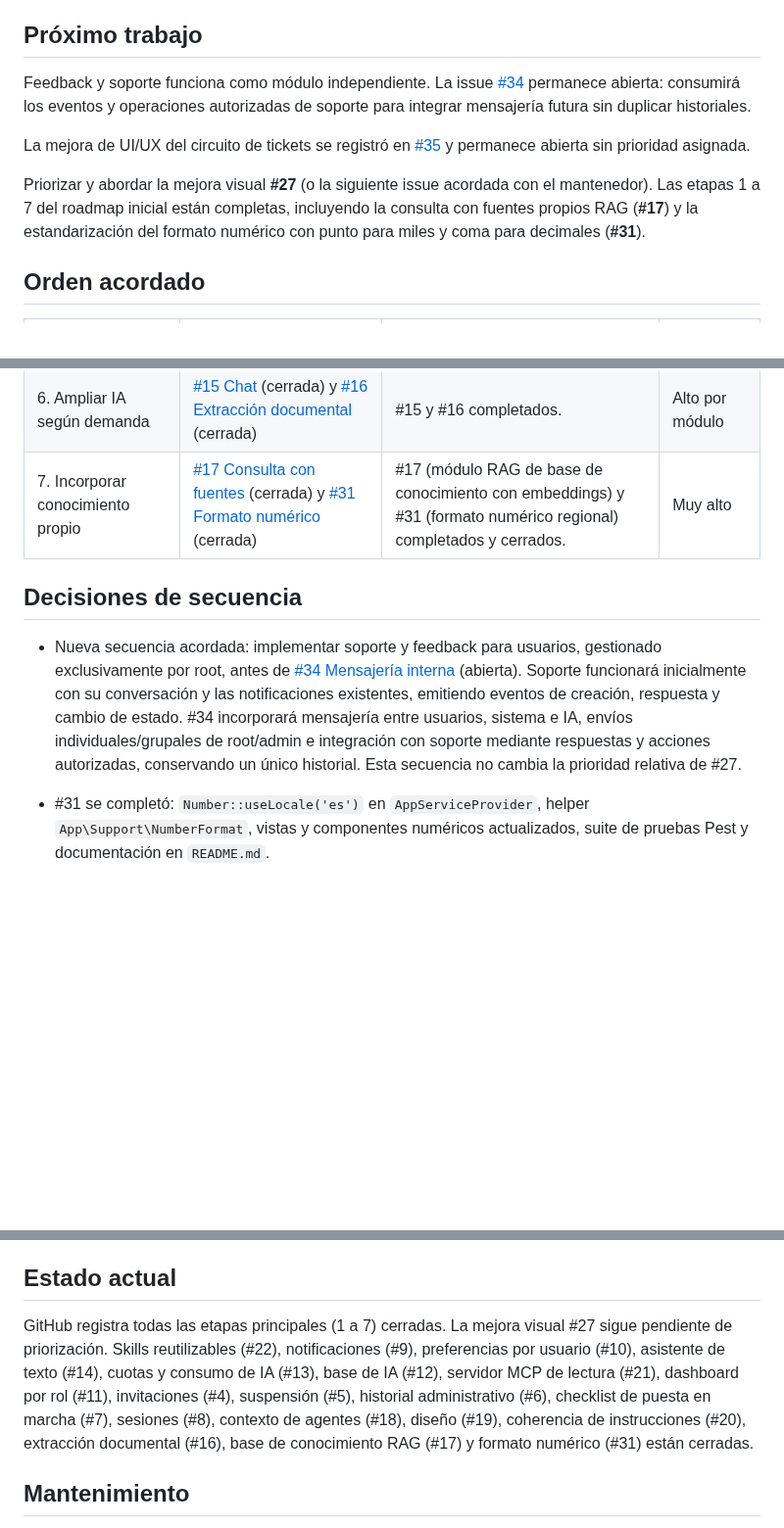
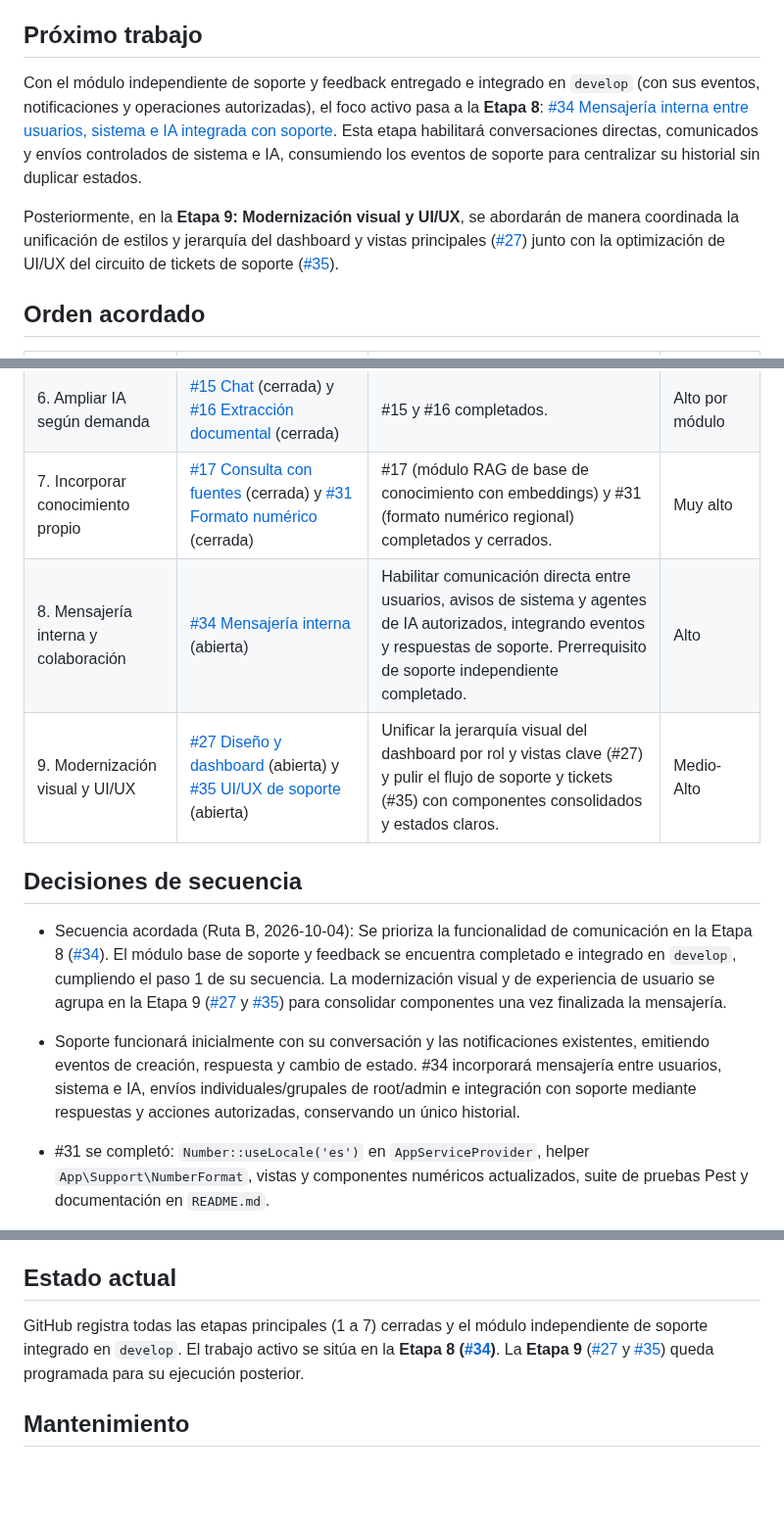
Before and after one commit to luinuxscl/lnx, a Markdown page: ROADMAP.md, 3 parts joined by grey strips. Shown at 98% size. Drawn GitHub-style; blank space fills up the shorter version.

Commit message:
docs: update roadmap for Stage 8 (messaging) and Stage 9 (visual UI/UX)

```diff
--- a/ROADMAP.md
+++ b/ROADMAP.md
@@ -6,11 +6,9 @@ Este documento conserva el orden global de trabajo. GitHub es la fuente del esta
 
 ## Próximo trabajo
 
-Feedback y soporte funciona como módulo independiente. La issue [#34](https://github.com/luinuxscl/lnx/issues/34) permanece abierta: consumirá los eventos y operaciones autorizadas de soporte para integrar mensajería futura sin duplicar historiales.
+Con el módulo independiente de soporte y feedback entregado e integrado en `develop` (con sus eventos, notificaciones y operaciones autorizadas), el foco activo pasa a la **Etapa 8**: [#34 Mensajería interna entre usuarios, sistema e IA integrada con soporte](https://github.com/luinuxscl/lnx/issues/34). Esta etapa habilitará conversaciones directas, comunicados y envíos controlados de sistema e IA, consumiendo los eventos de soporte para centralizar su historial sin duplicar estados.
 
-La mejora de UI/UX del circuito de tickets se registró en [#35](https://github.com/luinuxscl/lnx/issues/35) y permanece abierta sin prioridad asignada.
-
-Priorizar y abordar la mejora visual **#27** (o la siguiente issue acordada con el mantenedor). Las etapas 1 a 7 del roadmap inicial están completas, incluyendo la consulta con fuentes propios RAG (**#17**) y la estandarización del formato numérico con punto para miles y coma para decimales (**#31**).
+Posteriormente, en la **Etapa 9: Modernización visual y UI/UX**, se abordarán de manera coordinada la unificación de estilos y jerarquía del dashboard y vistas principales ([#27](https://github.com/luinuxscl/lnx/issues/27)) junto con la optimización de UI/UX del circuito de tickets de soporte ([#35](https://github.com/luinuxscl/lnx/issues/35)).
 
 ## Orden acordado
 
@@ -23,10 +21,13 @@ Priorizar y abordar la mejora visual **#27** (o la siguiente issue acordada con
 | 5. Llevar mejoras a proyectos derivados | [#23 Versionado y actualización](https://github.com/luinuxscl/lnx/issues/23) (cerrada) | Manifiesto versionado, herramienta de actualización determinista con previsualización, preservación de personalizaciones locales, reversión y pruebas. | Alto |
 | 6. Ampliar IA según demanda | [#15 Chat](https://github.com/luinuxscl/lnx/issues/15) (cerrada) y [#16 Extracción documental](https://github.com/luinuxscl/lnx/issues/16) (cerrada) | #15 y #16 completados. | Alto por módulo |
 | 7. Incorporar conocimiento propio | [#17 Consulta con fuentes](https://github.com/luinuxscl/lnx/issues/17) (cerrada) y [#31 Formato numérico](https://github.com/luinuxscl/lnx/issues/31) (cerrada) | #17 (módulo RAG de base de conocimiento con embeddings) y #31 (formato numérico regional) completados y cerrados. | Muy alto |
+| 8. Mensajería interna y colaboración | [#34 Mensajería interna](https://github.com/luinuxscl/lnx/issues/34) (abierta) | Habilitar comunicación directa entre usuarios, avisos de sistema y agentes de IA autorizados, integrando eventos y respuestas de soporte. Prerrequisito de soporte independiente completado. | Alto |
+| 9. Modernización visual y UI/UX | [#27 Diseño y dashboard](https://github.com/luinuxscl/lnx/issues/27) (abierta) y [#35 UI/UX de soporte](https://github.com/luinuxscl/lnx/issues/35) (abierta) | Unificar la jerarquía visual del dashboard por rol y vistas clave (#27) y pulir el flujo de soporte y tickets (#35) con componentes consolidados y estados claros. | Medio-Alto |
 
 ## Decisiones de secuencia
 
-- Nueva secuencia acordada: implementar soporte y feedback para usuarios, gestionado exclusivamente por root, antes de [#34 Mensajería interna](https://github.com/luinuxscl/lnx/issues/34) (abierta). Soporte funcionará inicialmente con su conversación y las notificaciones existentes, emitiendo eventos de creación, respuesta y cambio de estado. #34 incorporará mensajería entre usuarios, sistema e IA, envíos individuales/grupales de root/admin e integración con soporte mediante respuestas y acciones autorizadas, conservando un único historial. Esta secuencia no cambia la prioridad relativa de #27.
+- Secuencia acordada (Ruta B, 2026-10-04): Se prioriza la funcionalidad de comunicación en la Etapa 8 ([#34](https://github.com/luinuxscl/lnx/issues/34)). El módulo base de soporte y feedback se encuentra completado e integrado en `develop`, cumpliendo el paso 1 de su secuencia. La modernización visual y de experiencia de usuario se agrupa en la Etapa 9 ([#27](https://github.com/luinuxscl/lnx/issues/27) y [#35](https://github.com/luinuxscl/lnx/issues/35)) para consolidar componentes una vez finalizada la mensajería.
+- Soporte funcionará inicialmente con su conversación y las notificaciones existentes, emitiendo eventos de creación, respuesta y cambio de estado. #34 incorporará mensajería entre usuarios, sistema e IA, envíos individuales/grupales de root/admin e integración con soporte mediante respuestas y acciones autorizadas, conservando un único historial.
 
 - #31 se completó: `Number::useLocale('es')` en `AppServiceProvider`, helper `App\Support\NumberFormat`, vistas y componentes numéricos actualizados, suite de pruebas Pest y documentación en `README.md`.
 - #17 se completó: ingesta y chunking de documentos de conocimiento, almacenamiento vectorial integrado con OpenRouter embeddings, herramienta RAG `KnowledgeSearchTool`, filtrado por policies, respuestas con citas verificables, interfaz bilingüe `/knowledge`, suite de pruebas completada y documentación en `README.md`.
@@ -48,7 +49,7 @@ Priorizar y abordar la mejora visual **#27** (o la siguiente issue acordada con
 
 ## Estado actual
 
-GitHub registra todas las etapas principales (1 a 7) cerradas. La mejora visual #27 sigue pendiente de priorización. Skills reutilizables (#22), notificaciones (#9), preferencias por usuario (#10), asistente de texto (#14), cuotas y consumo de IA (#13), base de IA (#12), servidor MCP de lectura (#21), dashboard por rol (#11), invitaciones (#4), suspensión (#5), historial administrativo (#6), checklist de puesta en marcha (#7), sesiones (#8), contexto de agentes (#18), diseño (#19), coherencia de instrucciones (#20), extracción documental (#16), base de conocimiento RAG (#17) y formato numérico (#31) están cerradas.
+GitHub registra todas las etapas principales (1 a 7) cerradas y el módulo independiente de soporte integrado en `develop`. El trabajo activo se sitúa en la **Etapa 8 ([#34](https://github.com/luinuxscl/lnx/issues/34))**. La **Etapa 9** ([#27](https://github.com/luinuxscl/lnx/issues/27) y [#35](https://github.com/luinuxscl/lnx/issues/35)) queda programada para su ejecución posterior.
 
 ## Mantenimiento
 
```
